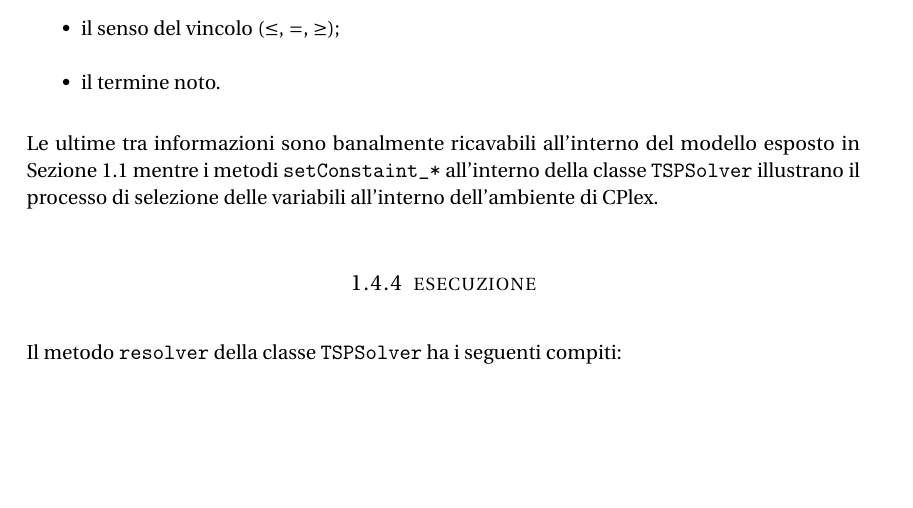
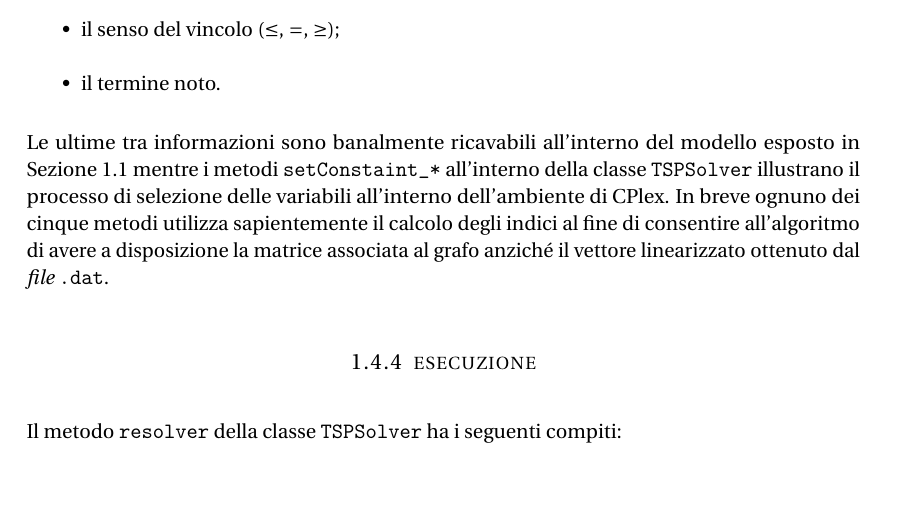
Before and after one commit to meneghinello-andrea/memoc-class-project, a LaTeX document (documentation/Master.tex, which reads documentation/Chapters/Part_1/Section/Solver.tex): part of page 9 of 13, cut so that both start at the same text, the shorter picture padded with empty space. Compiled offline with pdfLaTeX; an older LaTeX class or package is replaced by its successor.

Commit message:
Revisione

```diff
--- a/documentation/Chapters/Part_1/Section/Solver.tex
+++ b/documentation/Chapters/Part_1/Section/Solver.tex
@@ -124,7 +124,7 @@ I vincoli sono aggiunti al modello CPlex tramite la chiamata al metodo \texttt{C
 \item il termine noto.
 \end{itemize}
 
-Le ultime tra informazioni sono banalmente ricavabili all'interno del modello esposto in Sezione \ref{pt1:problem} mentre i metodi \texttt{setConstaint\_*} all'interno della classe \texttt{TSPSolver} illustrano il processo di selezione delle variabili all'interno dell'ambiente di CPlex.
+Le ultime tra informazioni sono banalmente ricavabili all'interno del modello esposto in Sezione \ref{pt1:problem} mentre i metodi \texttt{setConstaint\_*} all'interno della classe \texttt{TSPSolver} illustrano il processo di selezione delle variabili all'interno dell'ambiente di CPlex. In breve ognuno dei cinque metodi utilizza sapientemente il calcolo degli indici al fine di consentire all'algoritmo di avere a disposizione la matrice associata al grafo anziché il vettore linearizzato ottenuto dal \english{file} \texttt{.dat}.
 
 \subsection[Esecuzione]{esecuzione}
 \label{pt1:solver:esecution}
```
